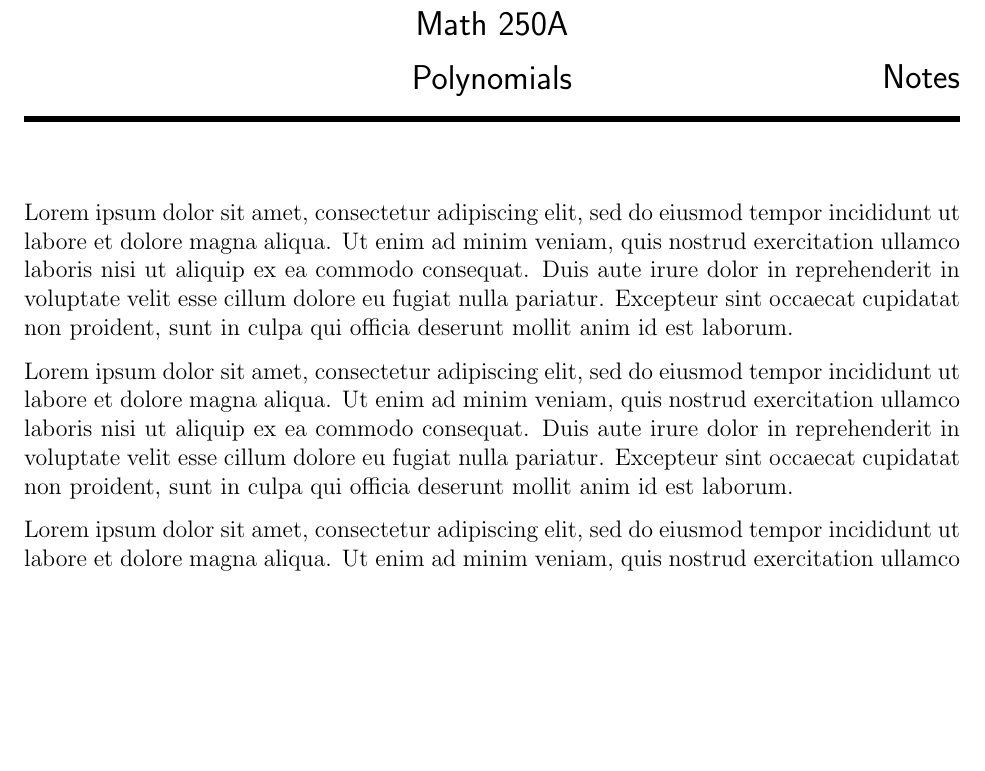
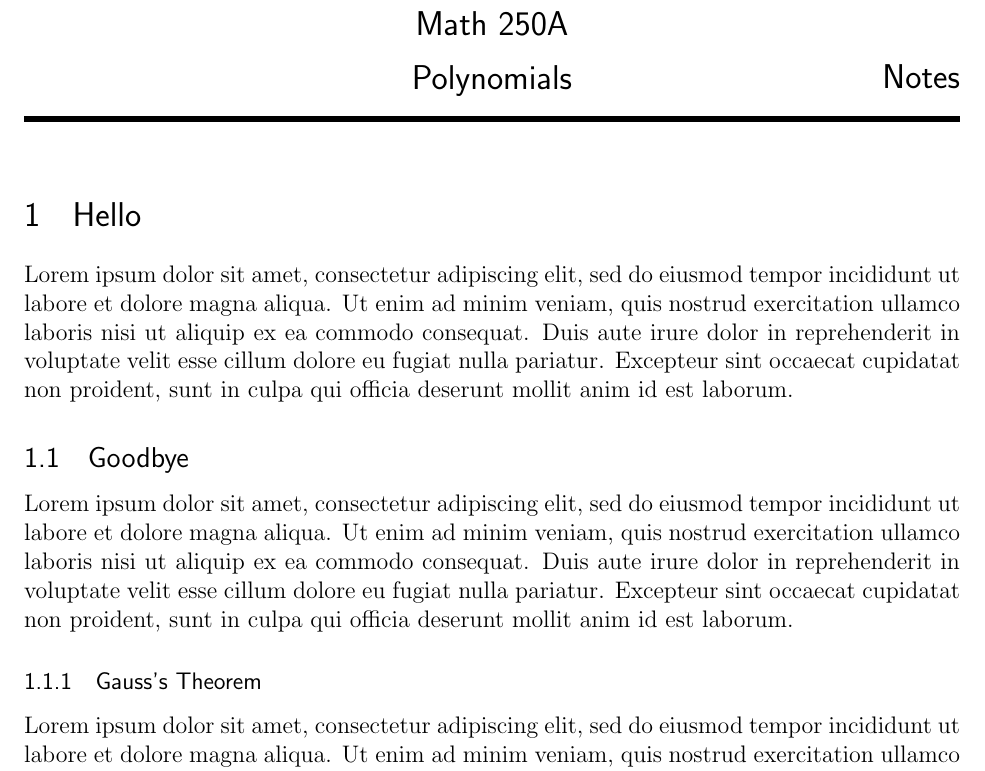
Before and after one commit to ewzeng/math-notes, a LaTeX problem sheet (sample_headers/berkeley-like/main.tex): part of page 1 of 2, cut so that both start at the same text, the shorter picture padded with empty space. Compiled offline with pdfLaTeX.

Commit message:
Updated a sample header

```diff
--- a/sample_headers/berkeley-like/main.tex
+++ b/sample_headers/berkeley-like/main.tex
@@ -22,6 +22,13 @@
        \hrule height 3pt
 ]{}
 \footer{}{\thepage}{}
+
+% Change font for section and subsection headings to san serif
+% The font sizes are kept default
+\usepackage{titlesec}
+\titleformat*{\section}{\Large\sffamily}
+\titleformat*{\subsection}{\large\sffamily}
+\titleformat*{\subsubsection}{\normalsize\sffamily}
 
 % Format paragraphs by setting indents to zero and modifying the space between
 % paragraphs
@@ -44,10 +51,13 @@
 \newtheorem*{dfn}{Definition}
 
 \begin{document}
+\section{Hello}
 Lorem ipsum dolor sit amet, consectetur adipiscing elit, sed do eiusmod tempor incididunt ut labore et dolore magna aliqua. Ut enim ad minim veniam, quis nostrud exercitation ullamco laboris nisi ut aliquip ex ea commodo consequat. Duis aute irure dolor in reprehenderit in voluptate velit esse cillum dolore eu fugiat nulla pariatur. Excepteur sint occaecat cupidatat non proident, sunt in culpa qui officia deserunt mollit anim id est laborum.
 
+\subsection{Goodbye}
 Lorem ipsum dolor sit amet, consectetur adipiscing elit, sed do eiusmod tempor incididunt ut labore et dolore magna aliqua. Ut enim ad minim veniam, quis nostrud exercitation ullamco laboris nisi ut aliquip ex ea commodo consequat. Duis aute irure dolor in reprehenderit in voluptate velit esse cillum dolore eu fugiat nulla pariatur. Excepteur sint occaecat cupidatat non proident, sunt in culpa qui officia deserunt mollit anim id est laborum.
 
+\subsubsection{Gauss's Theorem}
 Lorem ipsum dolor sit amet, consectetur adipiscing elit, sed do eiusmod tempor incididunt ut labore et dolore magna aliqua. Ut enim ad minim veniam, quis nostrud exercitation ullamco laboris nisi ut aliquip ex ea commodo consequat. Duis aute irure dolor in reprehenderit in voluptate velit esse cillum dolore eu fugiat nulla pariatur. Excepteur sint occaecat cupidatat non proident, sunt in culpa qui officia deserunt mollit anim id est laborum.
 
 Lorem ipsum dolor sit amet, consectetur adipiscing elit, sed do eiusmod tempor incididunt ut labore et dolore magna aliqua. Ut enim ad minim veniam, quis nostrud exercitation ullamco laboris nisi ut aliquip ex ea commodo consequat. Duis aute irure dolor in reprehenderit in voluptate velit esse cillum dolore eu fugiat nulla pariatur. Excepteur sint occaecat cupidatat non proident, sunt in culpa qui officia deserunt mollit anim id est laborum.
```
Also changed, not shown: sample_headers/berkeley-like/main.tex (4 more changed lines).
